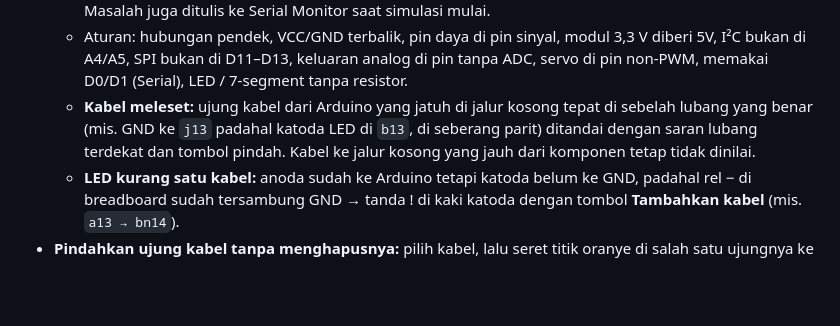
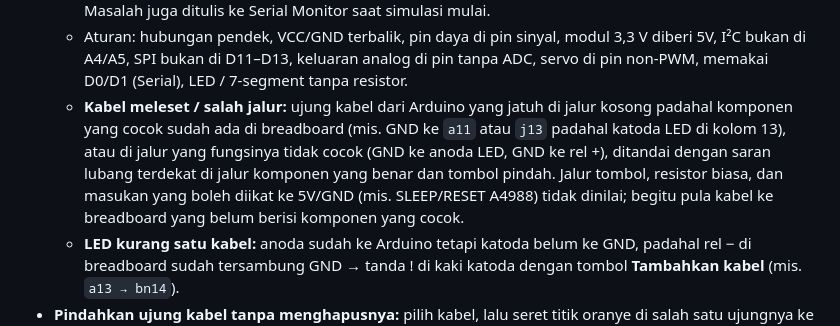
Before and after one commit to rasibintang/belajar-arduino-3d, a Markdown page: CHANGELOG.md, the part around the change. Rendered like a GitHub page; blank space fills up the shorter version.

Commit message:
Changelog: aturan kabel salah jalur
Co-Authored-By: Claude Opus 5.5 <noreply@anthropic.com>

```diff
--- a/CHANGELOG.md
+++ b/CHANGELOG.md
@@ -19,10 +19,12 @@ nomor versi mengikuti [SemVer](https://semver.org/lang/id/).
   - Aturan: hubungan pendek, VCC/GND terbalik, pin daya di pin sinyal, modul 3,3 V diberi 5V,
     I²C bukan di A4/A5, SPI bukan di D11–D13, keluaran analog di pin tanpa ADC, servo di pin
     non-PWM, memakai D0/D1 (Serial), LED / 7-segment tanpa resistor.
-  - **Kabel meleset:** ujung kabel dari Arduino yang jatuh di jalur kosong tepat di sebelah lubang
-    yang benar (mis. GND ke `j13` padahal katoda LED di `b13`, di seberang parit) ditandai dengan
-    saran lubang terdekat dan tombol pindah. Kabel ke jalur kosong yang jauh dari komponen tetap
-    tidak dinilai.
+  - **Kabel meleset / salah jalur:** ujung kabel dari Arduino yang jatuh di jalur kosong padahal
+    komponen yang cocok sudah ada di breadboard (mis. GND ke `a11` atau `j13` padahal katoda LED
+    di kolom 13), atau di jalur yang fungsinya tidak cocok (GND ke anoda LED, GND ke rel +), ditandai
+    dengan saran lubang terdekat di jalur komponen yang benar dan tombol pindah. Jalur tombol,
+    resistor biasa, dan masukan yang boleh diikat ke 5V/GND (mis. SLEEP/RESET A4988) tidak dinilai;
+    begitu pula kabel ke breadboard yang belum berisi komponen yang cocok.
   - **LED kurang satu kabel:** anoda sudah ke Arduino tetapi katoda belum ke GND, padahal rel − di
     breadboard sudah tersambung GND → tanda ! di kaki katoda dengan tombol **Tambahkan kabel**
     (mis. `a13 → bn14`).
```
